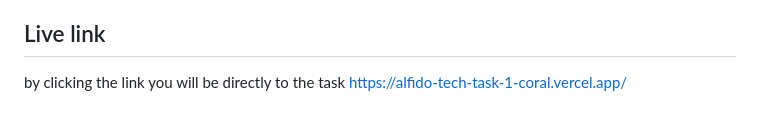
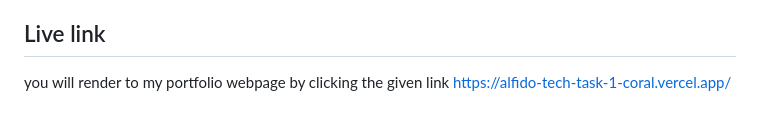
Before and after one commit to rathankeshavbyree-web/ALFIDO-TECH-TASK-1, a Markdown page: README.md, the part around the change. Drawn GitHub-style.

Commit message:
Clarify live link description in README
Updated the description for the live link in README.

```diff
--- a/README.md
+++ b/README.md
@@ -140,4 +140,5 @@ This website is optimized for modern browsers:
 
 ## Live link
 
-by clicking the link you will be directly to the task https://alfido-tech-task-1-coral.vercel.app/
+you will render to my portfolio webpage by clicking the given link
+https://alfido-tech-task-1-coral.vercel.app/
```
